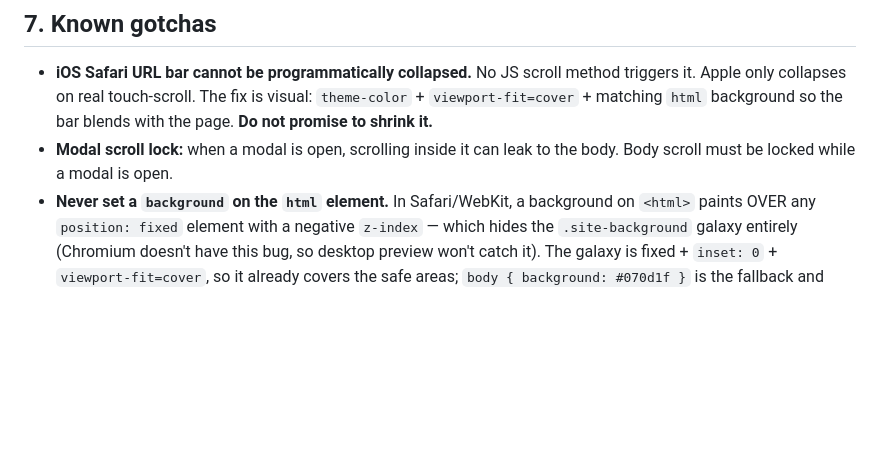
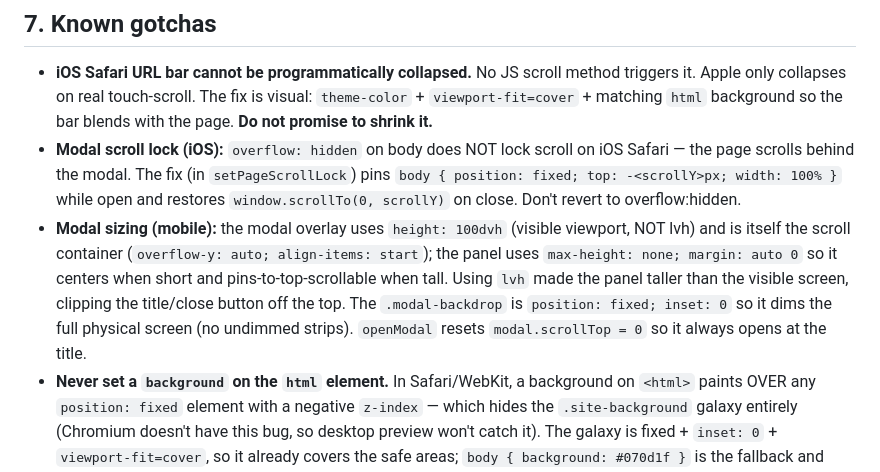
Before and after one commit to pertolandiasi-lang/annaversino, a Markdown page: .claude/agents/vulvaverse.md, the part around the change. Rendered like a GitHub page; blank space fills up the shorter version.

Commit message:
Document iOS modal scroll-lock and dvh sizing fixes in agent

```diff
--- a/.claude/agents/vulvaverse.md
+++ b/.claude/agents/vulvaverse.md
@@ -120,7 +120,8 @@ Don't wait to be asked. If a change is risky, ask first — otherwise ship.
 ## 7. Known gotchas
 
 - **iOS Safari URL bar cannot be programmatically collapsed.** No JS scroll method triggers it. Apple only collapses on real touch-scroll. The fix is visual: `theme-color` + `viewport-fit=cover` + matching `html` background so the bar blends with the page. **Do not promise to shrink it.**
-- **Modal scroll lock:** when a modal is open, scrolling inside it can leak to the body. Body scroll must be locked while a modal is open.
+- **Modal scroll lock (iOS):** `overflow: hidden` on body does NOT lock scroll on iOS Safari — the page scrolls behind the modal. The fix (in `setPageScrollLock`) pins `body { position: fixed; top: -<scrollY>px; width: 100% }` while open and restores `window.scrollTo(0, scrollY)` on close. Don't revert to overflow:hidden.
+- **Modal sizing (mobile):** the modal overlay uses `height: 100dvh` (visible viewport, NOT lvh) and is itself the scroll container (`overflow-y: auto; align-items: start`); the panel uses `max-height: none; margin: auto 0` so it centers when short and pins-to-top-scrollable when tall. Using `lvh` made the panel taller than the visible screen, clipping the title/close button off the top. The `.modal-backdrop` is `position: fixed; inset: 0` so it dims the full physical screen (no undimmed strips). `openModal` resets `modal.scrollTop = 0` so it always opens at the title.
 - **Never set a `background` on the `html` element.** In Safari/WebKit, a background on `<html>` paints OVER any `position: fixed` element with a negative `z-index` — which hides the `.site-background` galaxy entirely (Chromium doesn't have this bug, so desktop preview won't catch it). The galaxy is fixed + `inset: 0` + `viewport-fit=cover`, so it already covers the safe areas; `body { background: #070d1f }` is the fallback and `theme-color` tints Safari's chrome. If you see black bands at top/bottom on Safari, the fix is NOT an html background — extend the galaxy/body, not html.
 - **Image cache busters:** Chrome & Safari aggressively cache images. When you swap an image at the same path, append `?v=N` (bump on each replace) to force a refetch.
 - **Hero uses `svh`, not `dvh`,** to avoid resizing during URL-bar transitions on Safari.
```
